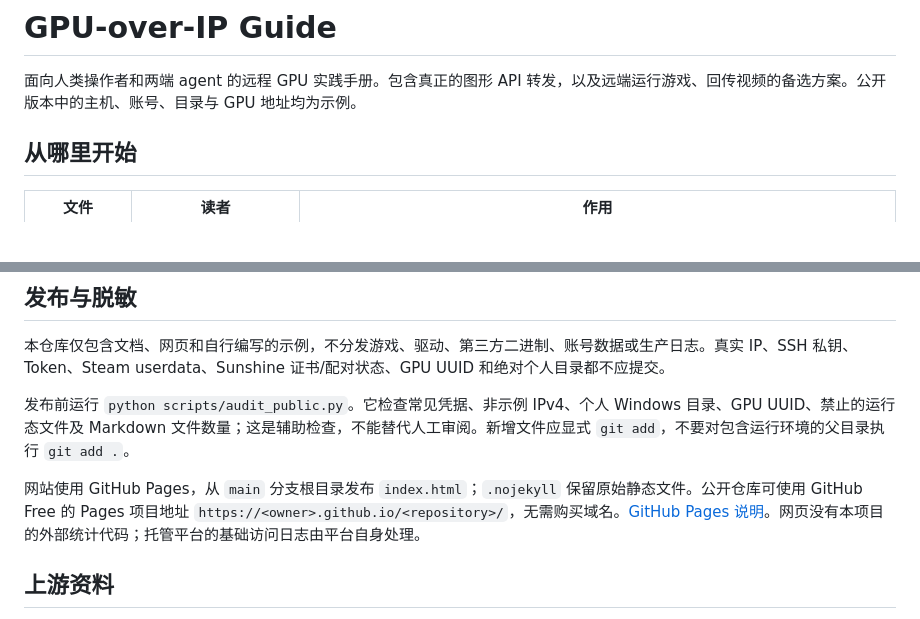
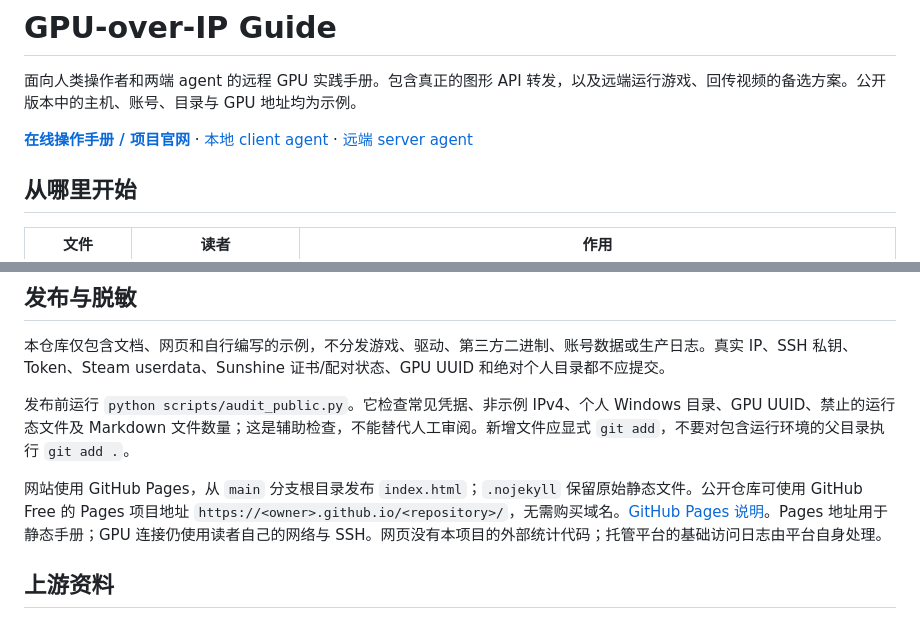
Before and after one commit to Haodong-Lei-Ray/gpu-over-ip-guide, a Markdown page: README.md, 2 parts joined by grey strips. Rendered like a GitHub page; blank space fills up the shorter version.

Commit message:
Link published project website

```diff
--- a/README.md
+++ b/README.md
@@ -1,6 +1,8 @@
 # GPU-over-IP Guide
 
 面向人类操作者和两端 agent 的远程 GPU 实践手册。包含真正的图形 API 转发，以及远端运行游戏、回传视频的备选方案。公开版本中的主机、账号、目录与 GPU 地址均为示例。
+
+**[在线操作手册 / 项目官网](https://haodong-lei-ray.github.io/gpu-over-ip-guide/)** · [本地 client agent](client.md) · [远端 server agent](server.md)
 
 ## 从哪里开始
 
@@ -77,7 +79,7 @@ Juice 的当前官方 FAQ 说明 Windows 客户端可使用 Linux GPU 运行图
 
 发布前运行 `python scripts/audit_public.py`。它检查常见凭据、非示例 IPv4、个人 Windows 目录、GPU UUID、禁止的运行态文件及 Markdown 文件数量；这是辅助检查，不能替代人工审阅。新增文件应显式 `git add`，不要对包含运行环境的父目录执行 `git add .`。
 
-网站使用 GitHub Pages，从 `main` 分支根目录发布 `index.html`；`.nojekyll` 保留原始静态文件。公开仓库可使用 GitHub Free 的 Pages 项目地址 `https://<owner>.github.io/<repository>/`，无需购买域名。[GitHub Pages 说明](https://docs.github.com/en/pages/getting-started-with-github-pages/what-is-github-pages)。网页没有本项目的外部统计代码；托管平台的基础访问日志由平台自身处理。
+网站使用 GitHub Pages，从 `main` 分支根目录发布 `index.html`；`.nojekyll` 保留原始静态文件。公开仓库可使用 GitHub Free 的 Pages 项目地址 `https://<owner>.github.io/<repository>/`，无需购买域名。[GitHub Pages 说明](https://docs.github.com/en/pages/getting-started-with-github-pages/what-is-github-pages)。Pages 地址用于静态手册；GPU 连接仍使用读者自己的网络与 SSH。网页没有本项目的外部统计代码；托管平台的基础访问日志由平台自身处理。
 
 ## 上游资料
 
```
